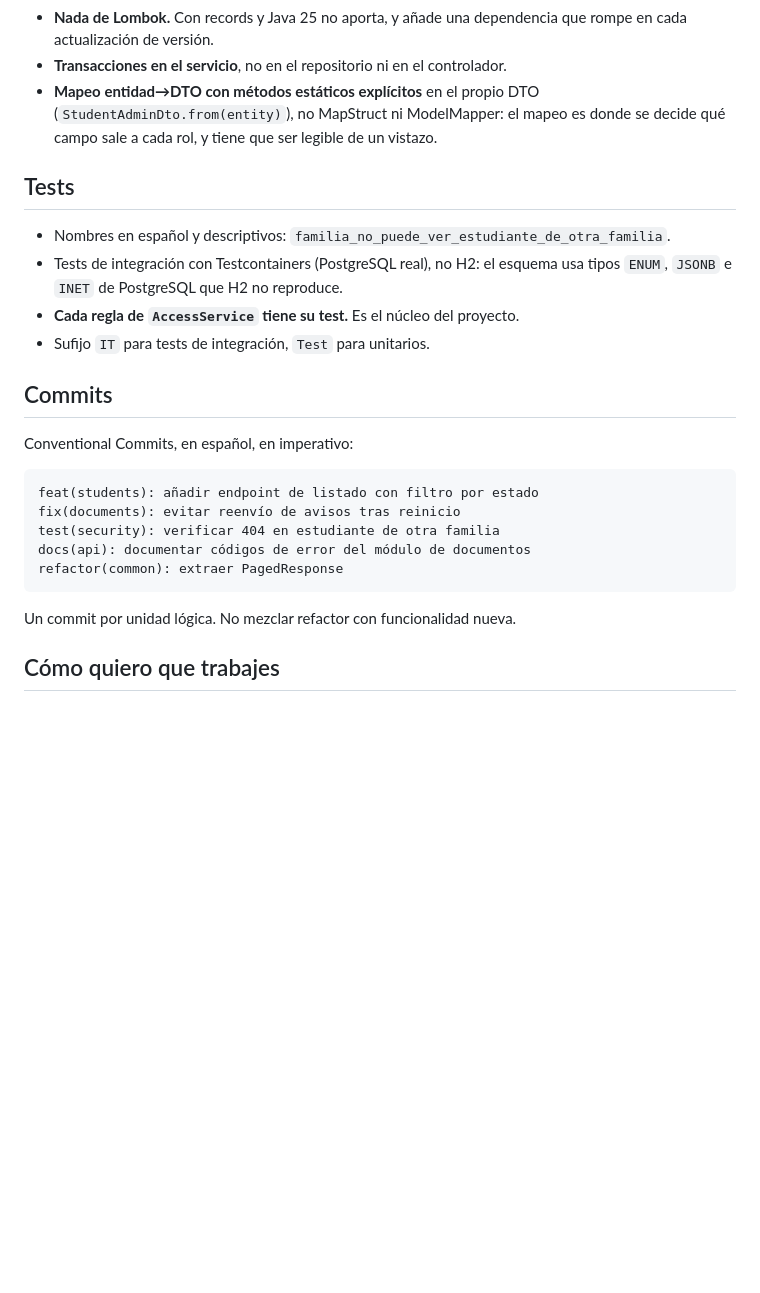
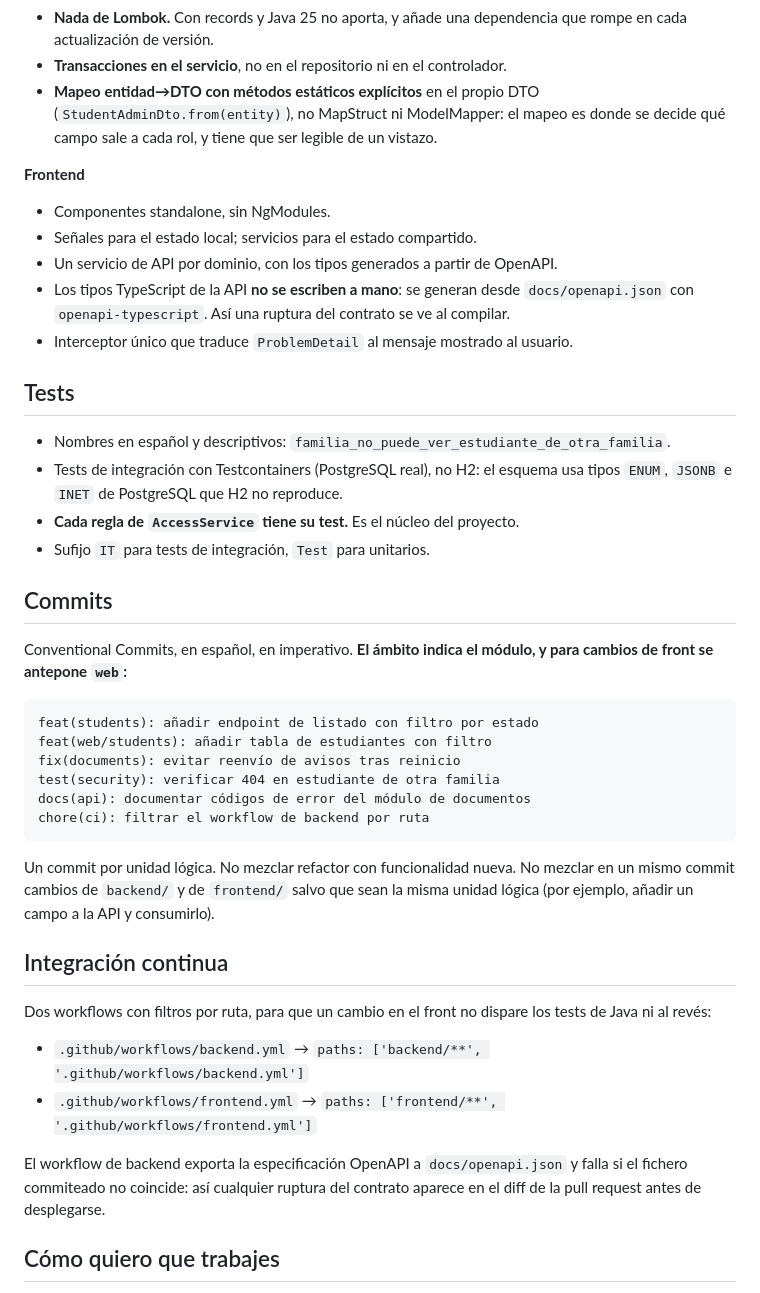
Before and after one commit to pIKALDO/academia, a Markdown page: CLAUDE.md, the part around one of its changes. Rendered like a GitHub page; blank space fills up the shorter version.

````diff
--- a/CLAUDE.md
+++ b/CLAUDE.md
@@ -106,6 +157,15 @@ Ambos son triviales de falsear.
   (`StudentAdminDto.from(entity)`), no MapStruct ni ModelMapper: el mapeo es donde
   se decide qué campo sale a cada rol, y tiene que ser legible de un vistazo.
 
+**Frontend**
+- Componentes standalone, sin NgModules.
+- Señales para el estado local; servicios para el estado compartido.
+- Un servicio de API por dominio, con los tipos generados a partir de OpenAPI.
+- Los tipos TypeScript de la API **no se escriben a mano**: se generan desde
+  `docs/openapi.json` con `openapi-typescript`. Así una ruptura del contrato se
+  ve al compilar.
+- Interceptor único que traduce `ProblemDetail` al mensaje mostrado al usuario.
+
 ## Tests
 
 - Nombres en español y descriptivos: `familia_no_puede_ver_estudiante_de_otra_familia`.
@@ -116,17 +176,33 @@ Ambos son triviales de falsear.
 
 ## Commits
 
-Conventional Commits, en español, en imperativo:
+Conventional Commits, en español, en imperativo. **El ámbito indica el módulo, y
+para cambios de front se antepone `web`:**
 
 ```
 feat(students): añadir endpoint de listado con filtro por estado
+feat(web/students): añadir tabla de estudiantes con filtro
 fix(documents): evitar reenvío de avisos tras reinicio
 test(security): verificar 404 en estudiante de otra familia
 docs(api): documentar códigos de error del módulo de documentos
-refactor(common): extraer PagedResponse
+chore(ci): filtrar el workflow de backend por ruta
 ```
 
 Un commit por unidad lógica. No mezclar refactor con funcionalidad nueva.
+No mezclar en un mismo commit cambios de `backend/` y de `frontend/` salvo que
+sean la misma unidad lógica (por ejemplo, añadir un campo a la API y consumirlo).
+
+## Integración continua
+
+Dos workflows con filtros por ruta, para que un cambio en el front no dispare los
+tests de Java ni al revés:
+
+- `.github/workflows/backend.yml` → `paths: ['backend/**', '.github/workflows/backend.yml']`
+- `.github/workflows/frontend.yml` → `paths: ['frontend/**', '.github/workflows/frontend.yml']`
+
+El workflow de backend exporta la especificación OpenAPI a `docs/openapi.json` y
+falla si el fichero commiteado no coincide: así cualquier ruptura del contrato
+aparece en el diff de la pull request antes de desplegarse.
 
 ## Cómo quiero que trabajes
 
````
Also changed, not shown: other parts of CLAUDE.md (+63 -12 lines).
